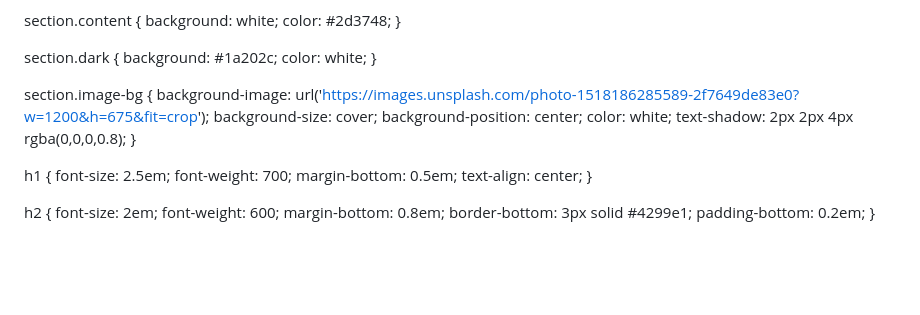
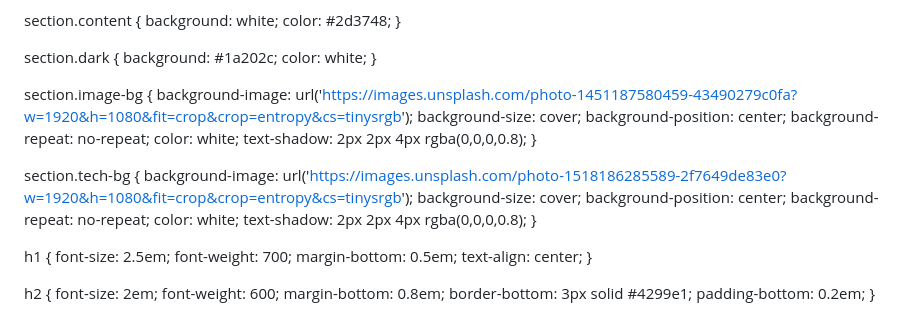
Before and after one commit to 23f3001973/23f3001973.github.io, a Markdown page: slides.md, the part around the change. Rendered like a GitHub page; blank space fills up the shorter version.

```diff
--- a/slides.md
+++ b/slides.md
@@ -33,9 +33,19 @@ style: |
   }
 
   section.image-bg {
-    background-image: url('https://images.unsplash.com/photo-1518186285589-2f7649de83e0?w=1200&h=675&fit=crop');
+    background-image: url('https://images.unsplash.com/photo-1451187580459-43490279c0fa?w=1920&h=1080&fit=crop&crop=entropy&cs=tinysrgb');
     background-size: cover;
     background-position: center;
+    background-repeat: no-repeat;
+    color: white;
+    text-shadow: 2px 2px 4px rgba(0,0,0,0.8);
+  }
+
+  section.tech-bg {
+    background-image: url('https://images.unsplash.com/photo-1518186285589-2f7649de83e0?w=1920&h=1080&fit=crop&crop=entropy&cs=tinysrgb');
+    background-size: cover;
+    background-position: center;
+    background-repeat: no-repeat;
     color: white;
     text-shadow: 2px 2px 4px rgba(0,0,0,0.8);
   }
```
